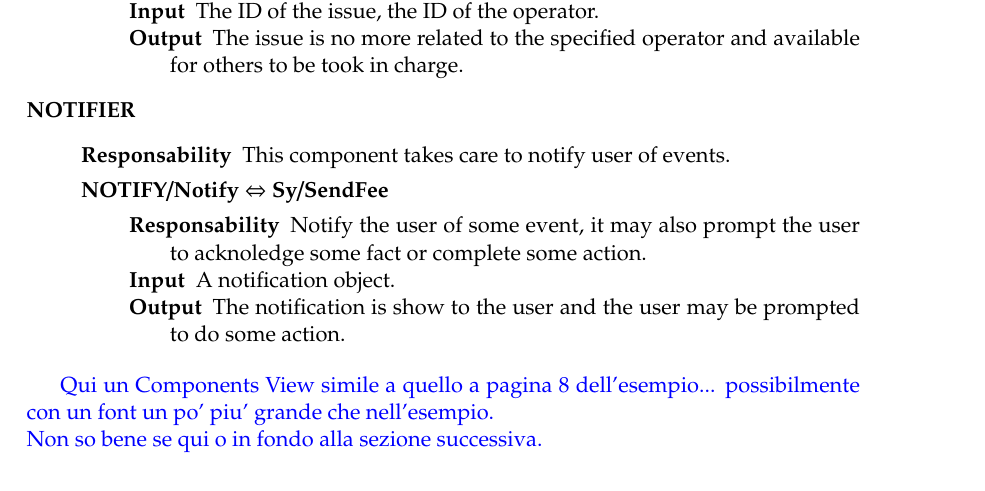
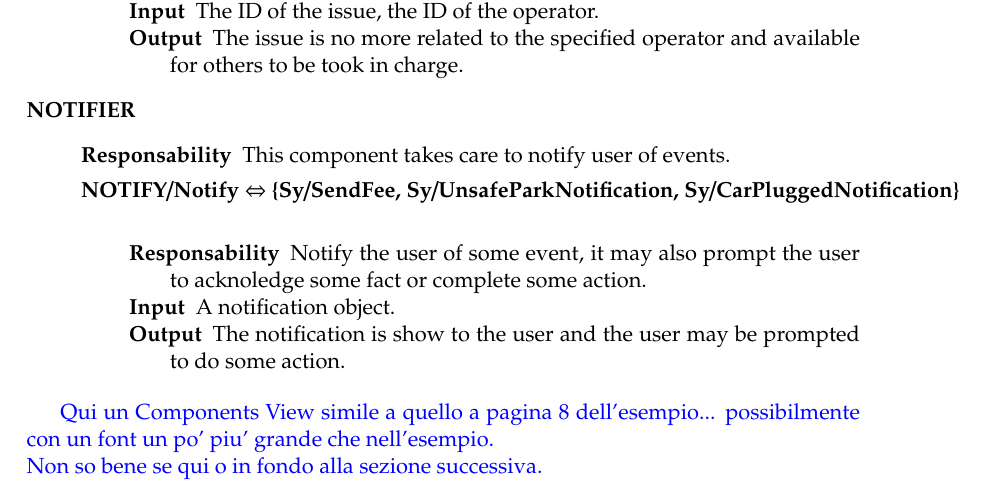
Before and after one commit to siscia/INGSW2, a LaTeX document (Architecture/DD.tex): part of page 16 of 41, cut so that both start at the same text. Compiled offline with pdfLaTeX.

Commit message:
change notifier #29

```diff
--- a/Architecture/DD.tex
+++ b/Architecture/DD.tex
@@ -610,7 +610,7 @@ In order to clarify how previously defined ``Sy/FunctionalityName`` maps with th
 	\item[NOTIFIER] \hfill
 	\begin{description}
 		\item[Responsability] This component takes care to notify user of events.
-	\item[NOTIFY/Notify $\Leftrightarrow$ Sy/SendFee] \hfill
+	\item[NOTIFY/Notify $\Leftrightarrow$ \{Sy/SendFee, Sy/UnsafeParkNotification, Sy/CarPluggedNotification\}] \hfill
 	\begin{description}[noitemsep]
 			\item[Responsability] Notify the user of some event, it may also prompt the user to acknoledge some fact or complete some action.
 			\item[Input] A notification object.
```
Also changed, not shown: Architecture/DD.pdf.
